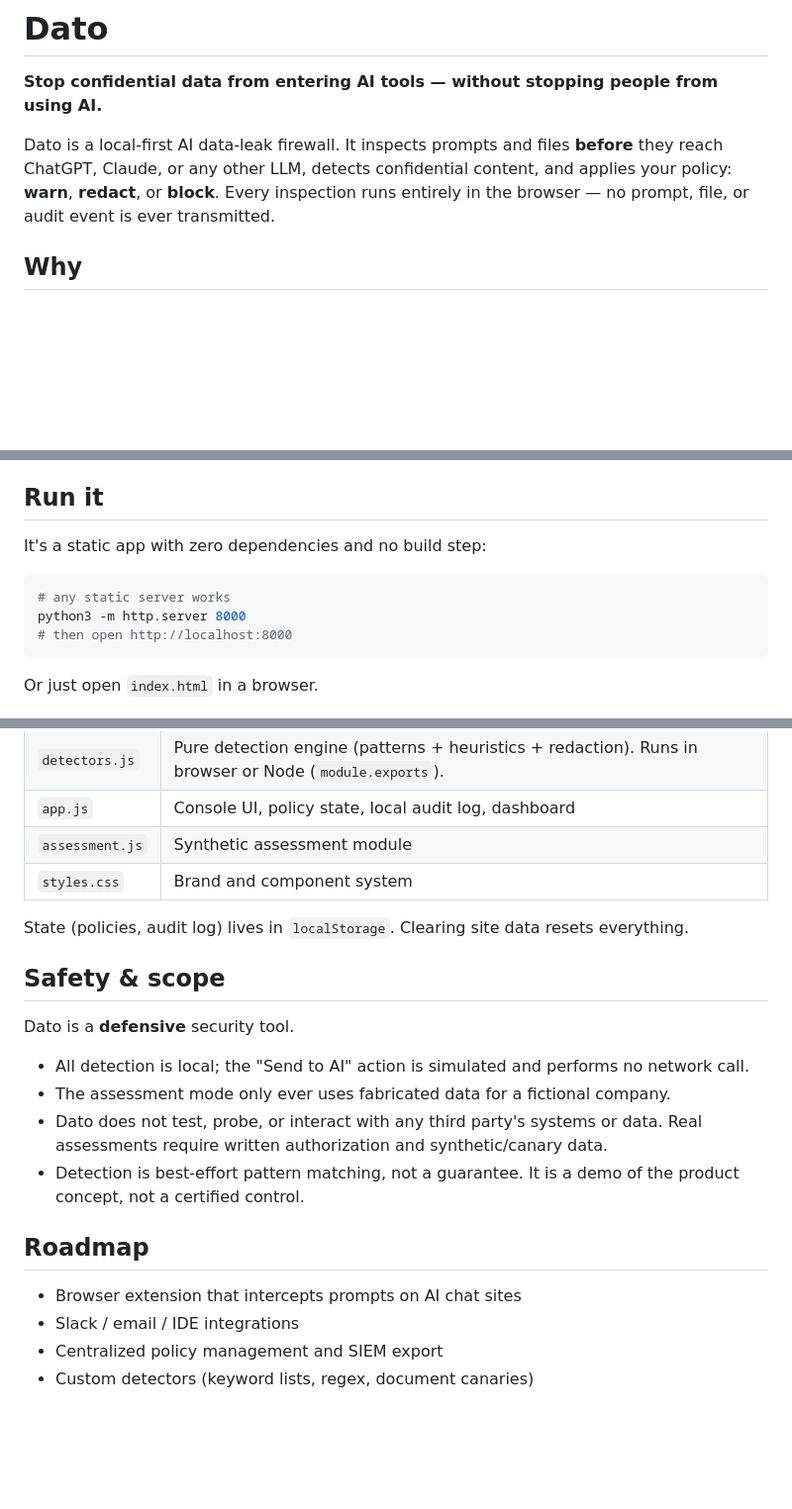
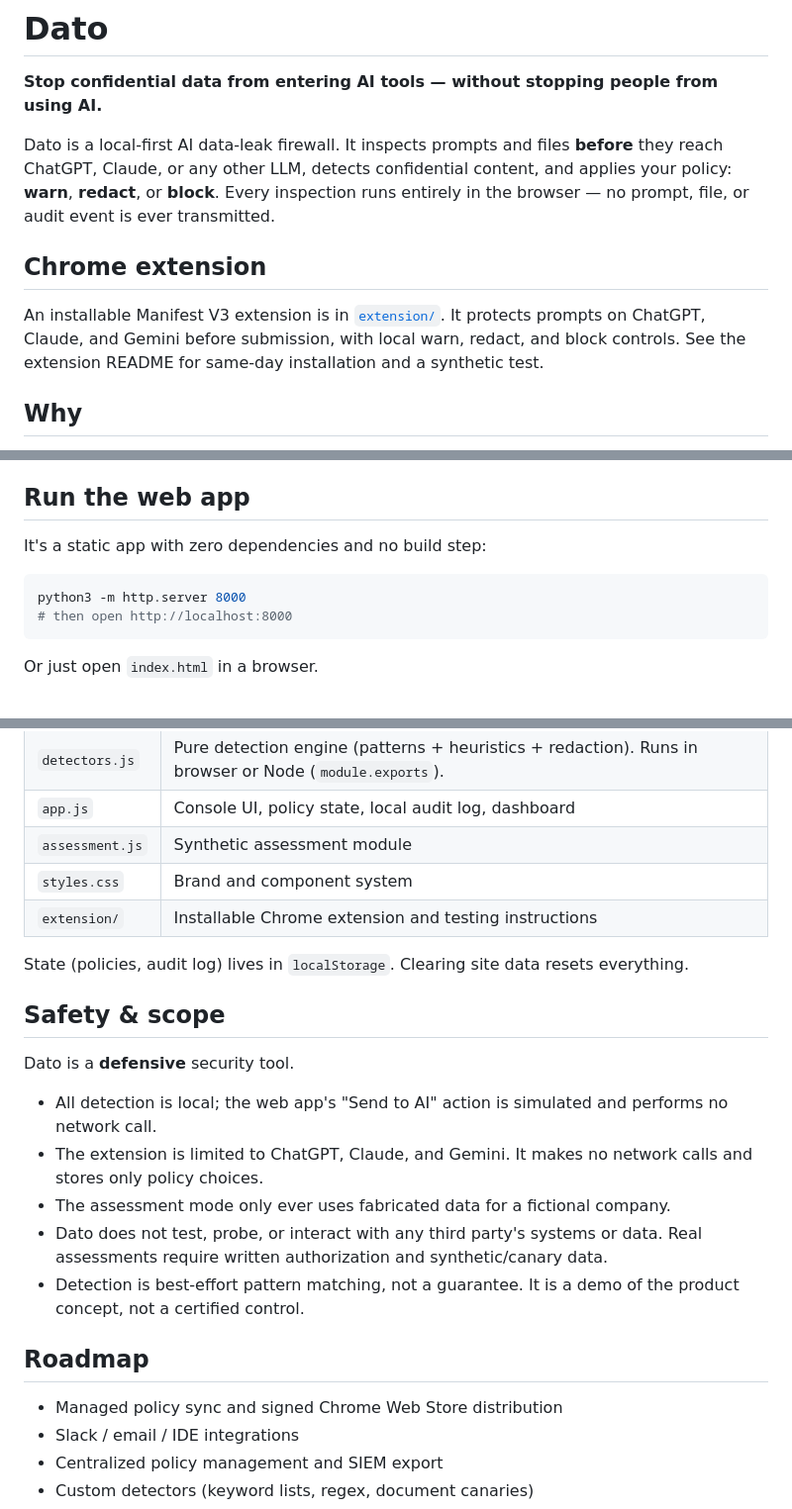
Before and after one commit to roycemy/Dato, a Markdown page: README.md, 3 parts joined by grey strips. Shown at 99% size. Drawn GitHub-style; blank space fills up the shorter version.

Commit message:
Enhance README with Chrome extension info and updates
Added details about the Chrome extension and updated the run instructions for the web app.

````diff
--- a/README.md
+++ b/README.md
@@ -3,6 +3,10 @@
 **Stop confidential data from entering AI tools — without stopping people from using AI.**
 
 Dato is a local-first AI data-leak firewall. It inspects prompts and files **before** they reach ChatGPT, Claude, or any other LLM, detects confidential content, and applies your policy: **warn**, **redact**, or **block**. Every inspection runs entirely in the browser — no prompt, file, or audit event is ever transmitted.
+
+## Chrome extension
+
+An installable Manifest V3 extension is in [`extension/`](extension/README.md). It protects prompts on ChatGPT, Claude, and Gemini before submission, with local warn, redact, and block controls. See the extension README for same-day installation and a synthetic test.
 
 ## Why
 
@@ -22,12 +26,11 @@ Employees paste customer records, credentials, source code, contracts, and finan
 - **Risk dashboard** — findings by data class, policy outcomes, 7-day activity, and current posture at a glance.
 - **Authorized synthetic assessment** — a guided demo for a fictional company (*Northstar Robotics*) that generates obviously fake credentials, PII, and financials, runs four realistic workplace scenarios, and produces an exportable risk report. **Synthetic data only — no real person, company, credential, or network is involved or contacted.**
 
-## Run it
+## Run the web app
 
 It's a static app with zero dependencies and no build step:
 
 ```bash
-# any static server works
 python3 -m http.server 8000
 # then open http://localhost:8000
 ```
@@ -43,6 +46,7 @@ Or just open `index.html` in a browser.
 | `app.js` | Console UI, policy state, local audit log, dashboard |
 | `assessment.js` | Synthetic assessment module |
 | `styles.css` | Brand and component system |
+| `extension/` | Installable Chrome extension and testing instructions |
 
 State (policies, audit log) lives in `localStorage`. Clearing site data resets everything.
 
@@ -50,14 +54,15 @@ State (policies, audit log) lives in `localStorage`. Clearing site data resets e
 
 Dato is a **defensive** security tool.
 
-- All detection is local; the "Send to AI" action is simulated and performs no network call.
+- All detection is local; the web app's "Send to AI" action is simulated and performs no network call.
+- The extension is limited to ChatGPT, Claude, and Gemini. It makes no network calls and stores only policy choices.
 - The assessment mode only ever uses fabricated data for a fictional company.
 - Dato does not test, probe, or interact with any third party's systems or data. Real assessments require written authorization and synthetic/canary data.
 - Detection is best-effort pattern matching, not a guarantee. It is a demo of the product concept, not a certified control.
 
 ## Roadmap
 
-- Browser extension that intercepts prompts on AI chat sites
+- Managed policy sync and signed Chrome Web Store distribution
 - Slack / email / IDE integrations
 - Centralized policy management and SIEM export
 - Custom detectors (keyword lists, regex, document canaries)
````
